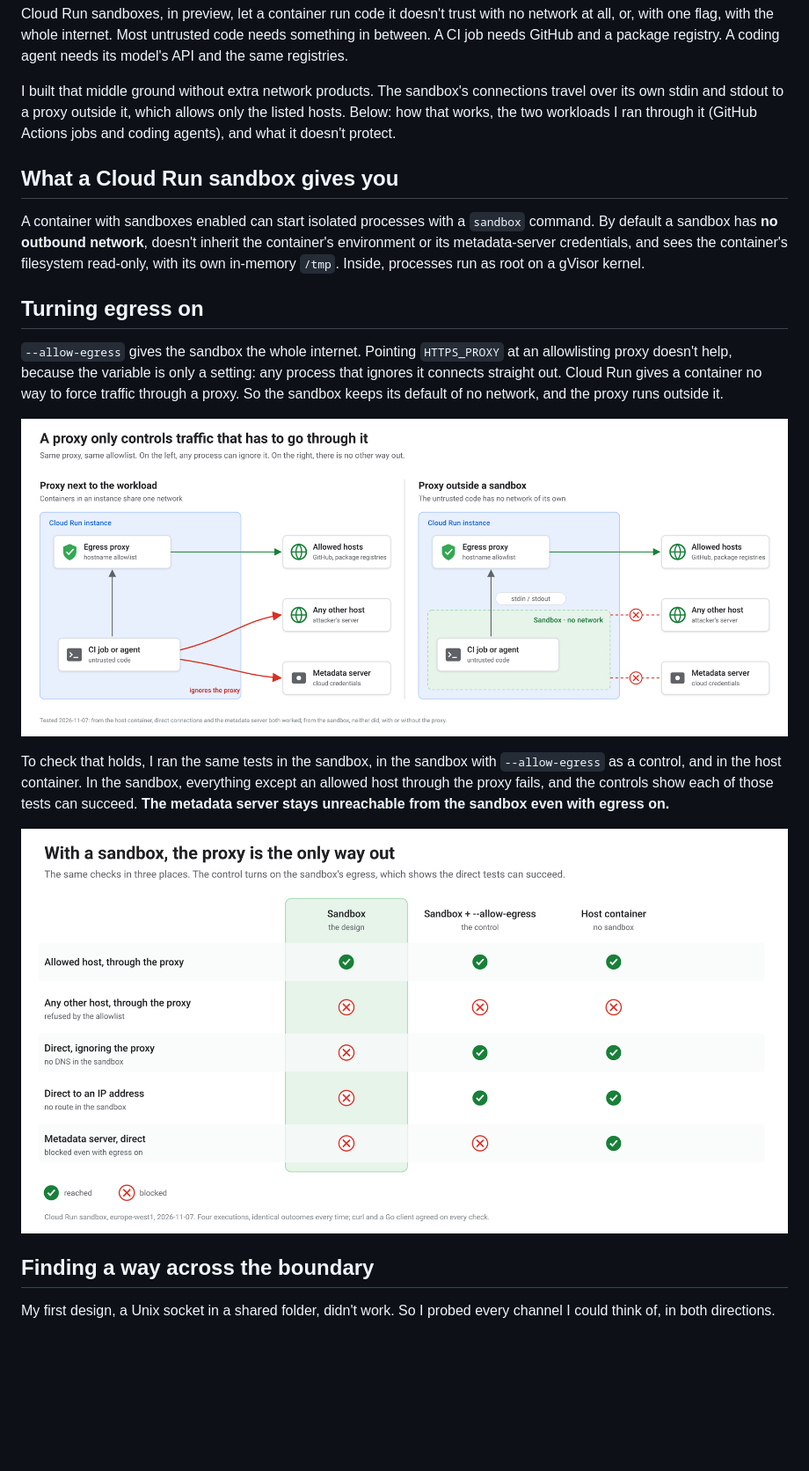
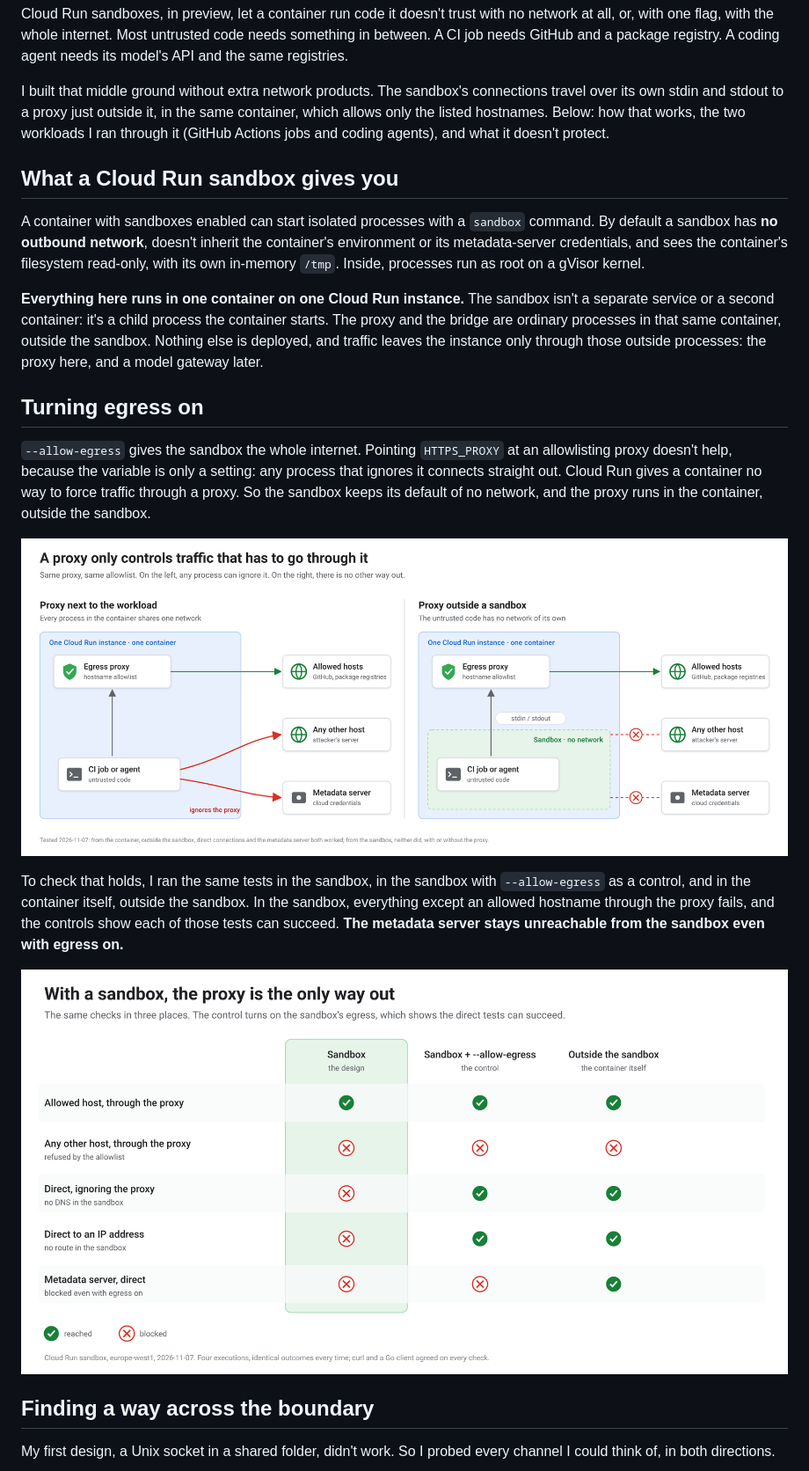
Before and after one commit to pmgledhill102/cloud-run-sandbox-experiments, a Markdown page: medium.md, the part around one of its changes. Shown at 88% size. Rendered like a GitHub page; pictures changed too: img/fig4-proxy-vs-sandbox.png, img/fig5-three-way.png; blank space fills up the shorter version.

```diff
--- a/medium.md
+++ b/medium.md
@@ -15,9 +15,9 @@ registries.
 
 I built that middle ground without extra network products. The
 sandbox's connections travel over its own stdin and stdout to a proxy
-outside it, which allows only the listed hosts. Below: how that works, the
-two workloads I ran through it (GitHub Actions jobs and coding agents), and
-what it doesn't protect.
+just outside it, in the same container, which allows only the listed
+hostnames. Below: how that works, the two workloads I ran through it
+(GitHub Actions jobs and coding agents), and what it doesn't protect.
 
 ## What a Cloud Run sandbox gives you
 
@@ -27,19 +27,28 @@ doesn't inherit the container's environment or its metadata-server
 credentials, and sees the container's filesystem read-only, with its own
 in-memory `/tmp`. Inside, processes run as root on a gVisor kernel.
 
+**Everything here runs in one container on one Cloud Run instance.** The
+sandbox isn't a separate service or a second container: it's a child
+process the container starts. The proxy and the bridge are ordinary
+processes in that same container, outside the sandbox. Nothing else is
+deployed, and traffic leaves the instance only through those outside
+processes: the proxy here, and a model gateway later.
+
 ## Turning egress on
 
 `--allow-egress` gives the sandbox the whole internet. Pointing
 `HTTPS_PROXY` at an allowlisting proxy doesn't help, because the variable is
 only a setting: any process that ignores it connects straight out. Cloud Run gives a
 container no way to force traffic through a proxy. So the sandbox keeps its
-default of no network, and the proxy runs outside it.
+default of no network, and the proxy runs in the container, outside the
+sandbox.
 
 ![A proxy only controls traffic that has to go through it](img/fig4-proxy-vs-sandbox.png)
 
 To check that holds, I ran the same tests in the sandbox, in the sandbox with
-`--allow-egress` as a control, and in the host container. In the sandbox,
-everything except an allowed host through the proxy fails, and the controls
+`--allow-egress` as a control, and in the container itself, outside the
+sandbox. In the sandbox, everything except an allowed hostname through the
+proxy fails, and the controls
 show each of those tests can succeed. **The metadata server stays
 unreachable from the sandbox even with egress on.**
 
```
Also changed, not shown: other parts of medium.md (+19 -16 lines), article.md (+39 -25 lines), img/feature.png (added), img/fig6-channels.png, img/fig7-bridge.png, img/fig8-model-gateway.png, 6 other files.
